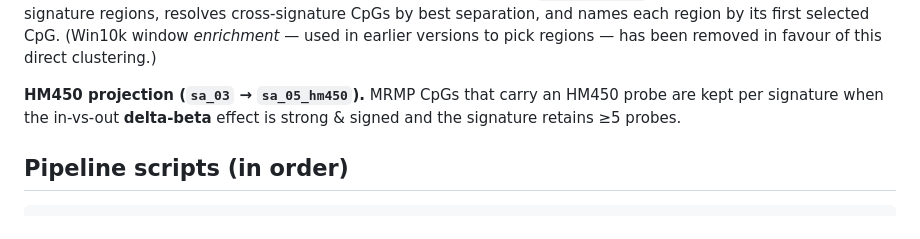
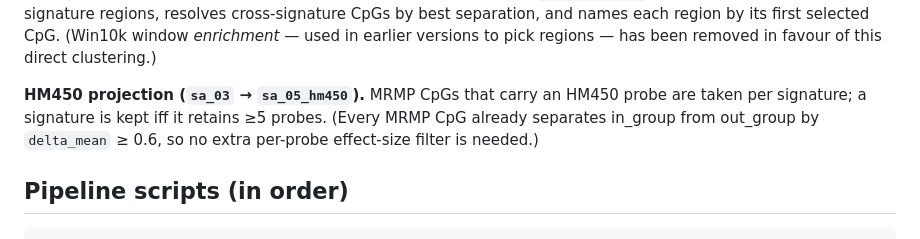
Before and after one commit to zhou-lab/SignatureAtlas, a Markdown page: README.md, the part around the change. Drawn GitHub-style.

Commit message:
README: HM450 keep rule is MIN_PROBE (drop removed delta-beta filter description)

```diff
--- a/README.md
+++ b/README.md
@@ -156,8 +156,9 @@ first selected CpG. (Win10k window *enrichment* — used in earlier versions to
 regions — has been removed in favour of this direct clustering.)
 
 **HM450 projection (`sa_03` → `sa_05_hm450`).** MRMP CpGs that carry an HM450 probe are
-kept per signature when the in-vs-out **delta-beta** effect is strong & signed and the
-signature retains ≥5 probes.
+taken per signature; a signature is kept iff it retains ≥5 probes. (Every MRMP CpG already
+separates in_group from out_group by `delta_mean` ≥ 0.6, so no extra per-probe
+effect-size filter is needed.)
 
 ## Pipeline scripts (in order)
 
```
